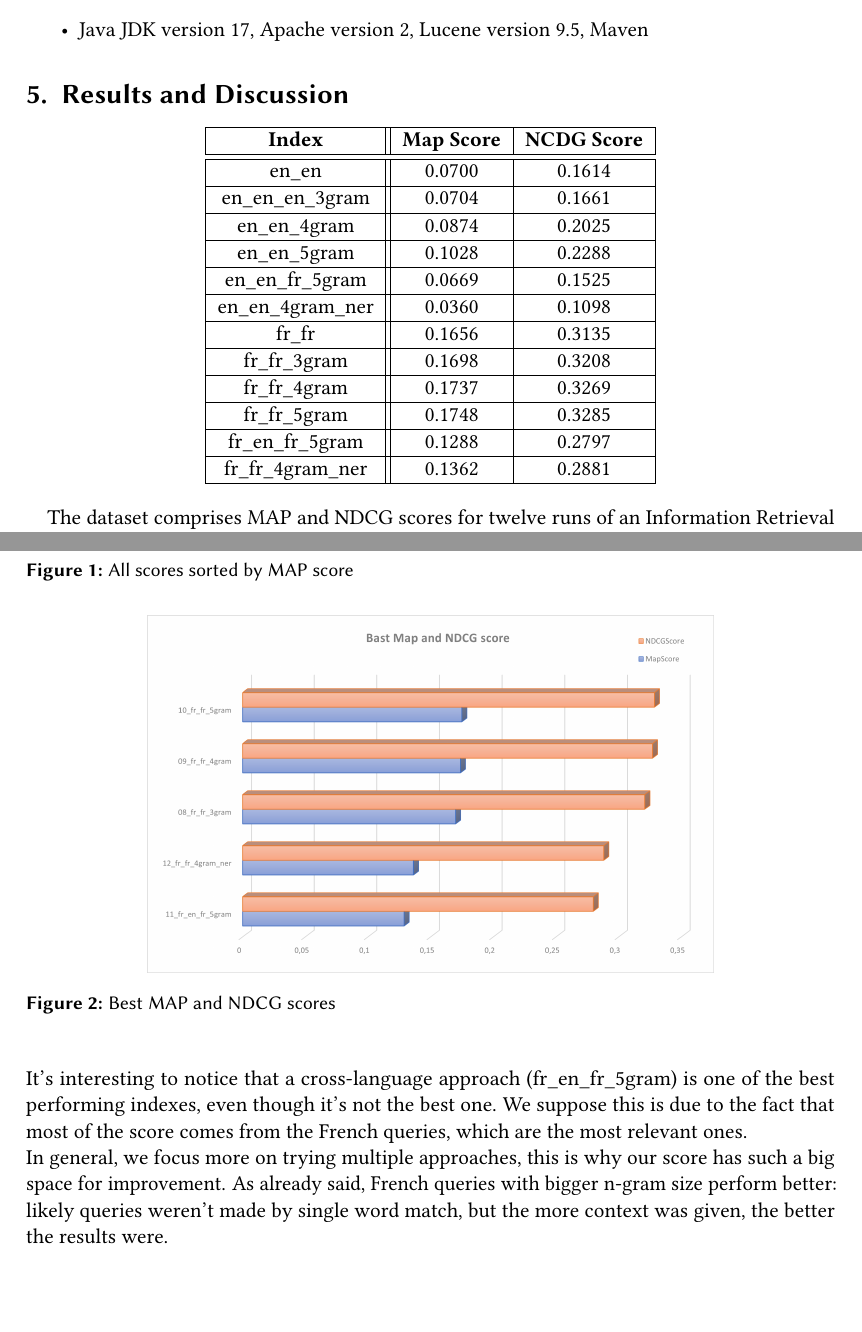
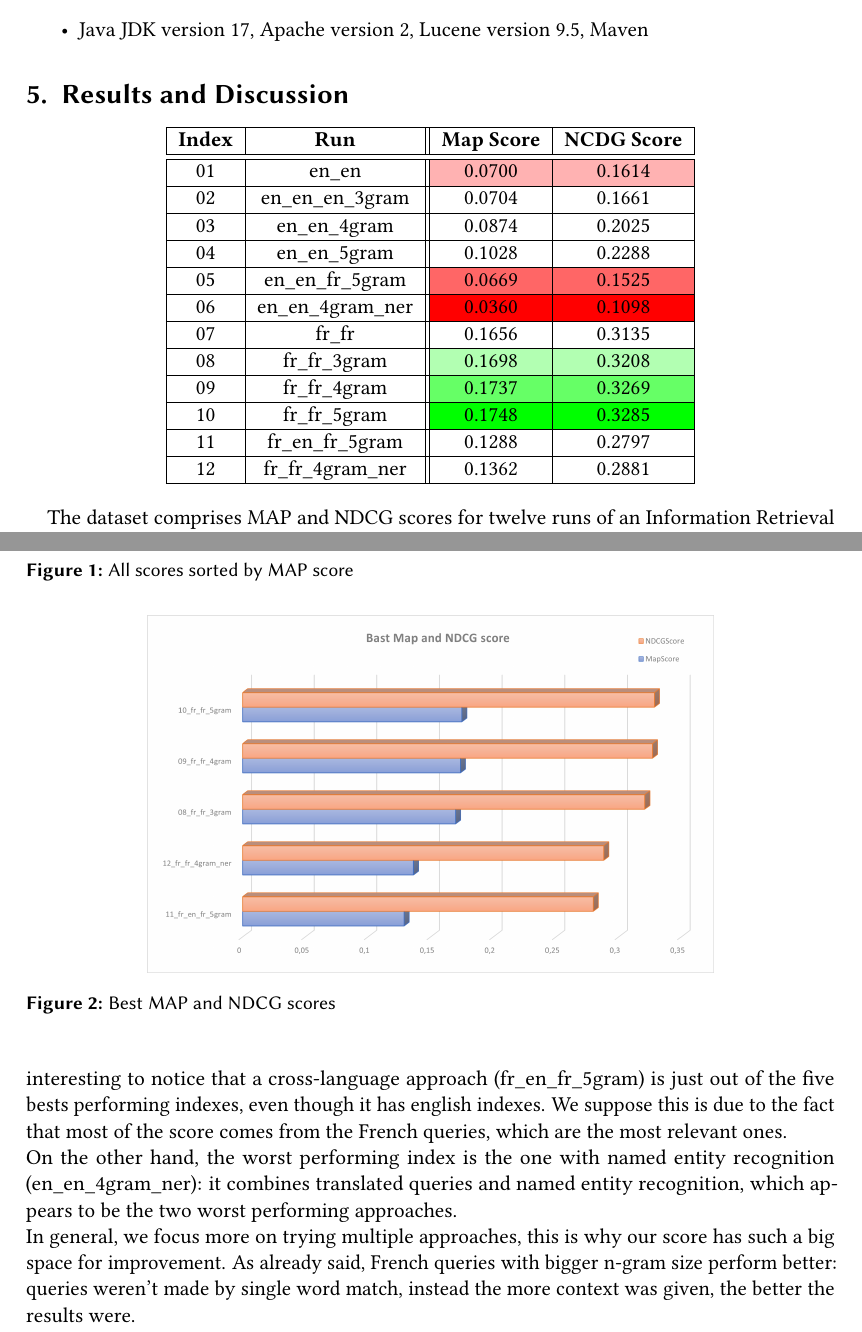
Before and after one commit to NonnoPinto/JIHUMING-CLEF2023-LongEval, a LaTeX problem sheet (homework-1/homework-1.tex, which reads homework-1/ceurart.cls, homework-1/section/results.tex): two parts of pages 6 and 7 of 8, joined at a grey line, cut so that both start at the same text, the shorter picture padded with empty space. Compiled offline with pdfLaTeX; a LaTeX package or settings file that is missing is left out.

Commit message:
table fixes

```diff
--- a/homework-1/ceurart.cls
+++ b/homework-1/ceurart.cls
@@ -92,7 +92,7 @@
 \RequirePackage{iftex}
 \RequirePackage{microtype}
 \RequirePackage{hyperref}
-\RequirePackage{listings, xcolor}
+\RequirePackage{listings}
 \lstset{
 showstringspaces = false, %% prevent space marking in strings, string is defined as the text that is generally printed directly to the console
 commentstyle = \color{gray}, %% set comment color
--- a/homework-1/section/results.tex
+++ b/homework-1/section/results.tex
@@ -4,33 +4,33 @@
 %TODO: check, at the very end, if chars are in the right place
 
 \begin{center}
-    \begin{tabular}{ |c||c|c| }
+    \begin{tabular}{ |c|c||c|c| }
         \hline
-        \textbf{Index} & \textbf{Map Score} & \textbf{NCDG Score}\\
+        \textbf{Index} & \textbf{Run} & \textbf{Map Score} & \textbf{NCDG Score}\\
         \hline\hline
-        en\_en & 0.0700 & 0.1614 \\
+        01 & en\_en & \cellcolor{red!30!white}0.0700 & \cellcolor{red!30!white}0.1614 \\
         \hline
-        en\_en\_en\_3gram & 0.0704 & 0.1661 \\
+        02 & en\_en\_en\_3gram & 0.0704 & 0.1661 \\
         \hline
-        en\_en\_4gram & 0.0874 & 0.2025 \\
+        03 & en\_en\_4gram & 0.0874 & 0.2025 \\
         \hline
-        en\_en\_5gram & 0.1028 & 0.2288 \\
+        04 & en\_en\_5gram & 0.1028 & 0.2288 \\
         \hline
-        en\_en\_fr\_5gram & 0.0669 & 0.1525 \\
+        05 & en\_en\_fr\_5gram & \cellcolor{red!60!white}0.0669 & \cellcolor{red!60!white}0.1525 \\
         \hline
-        en\_en\_4gram\_ner & 0.0360 & 0.1098 \\
+        06 & en\_en\_4gram\_ner & \cellcolor{red}0.0360 & \cellcolor{red}0.1098 \\
         \hline
-        fr\_fr & 0.1656 & 0.3135 \\
+        07 & fr\_fr & 0.1656 & 0.3135 \\
         \hline
-        fr\_fr\_3gram & 0.1698 & 0.3208 \\
+        08 & fr\_fr\_3gram & \cellcolor{green!30!white}0.1698 & \cellcolor{green!30!white}0.3208 \\
         \hline
-        fr\_fr\_4gram & 0.1737 & 0.3269 \\
+        09 & fr\_fr\_4gram & \cellcolor{green!60!white}0.1737 & \cellcolor{green!60!white}0.3269 \\
         \hline
-        fr\_fr\_5gram & 0.1748 & 0.3285 \\
+        10 & fr\_fr\_5gram & \cellcolor{green}0.1748 & \cellcolor{green}0.3285 \\
         \hline
-        fr\_en\_fr\_5gram & 0.1288 & 0.2797 \\
+        11 & fr\_en\_fr\_5gram & 0.1288 & 0.2797 \\
         \hline
-        fr\_fr\_4gram\_ner & 0.1362 & 0.2881 \\
+        12 & fr\_fr\_4gram\_ner & 0.1362 & 0.2881 \\
         \hline
     \end{tabular}
 \end{center}
@@ -52,5 +52,6 @@ Here a chart ranking of five best scores, there are indexes that has been presen
 	\caption{Best MAP and NDCG scores}
 	\label{fig:scores}
 \end{figure}
-It's interesting to notice that a cross-language approach (fr\_en\_fr\_5gram) is one of the best performing indexes, even though it's not the best one. We suppose this is due to the fact that most of the score comes from the French queries, which are the most relevant ones.\\
-In general, we focus more on trying multiple approaches, this is why our score has such a big space for improvement. As already said, French queries with bigger n-gram size perform better: likely queries weren't made by single word match, but the more context was given, the better the results were.\\
+It's interesting to notice that a cross-language approach (fr\_en\_fr\_5gram) is just out of the five bests performing indexes, even though it has english indexes. We suppose this is due to the fact that most of the score comes from the French queries, which are the most relevant ones.\\
+On the other hand, the worst performing index is the one with named entity recognition (en\_en\_4gram\_ner): it combines translated queries and named entity recognition, which appears to be the two worst performing approaches.\\
+In general, we focus more on trying multiple approaches, this is why our score has such a big space for improvement. As already said, French queries with bigger n-gram size perform better: queries weren't made by single word match, instead the more context was given, the better the results were.\\
```
Also changed, not shown: homework-1/homework-1.pdf.
